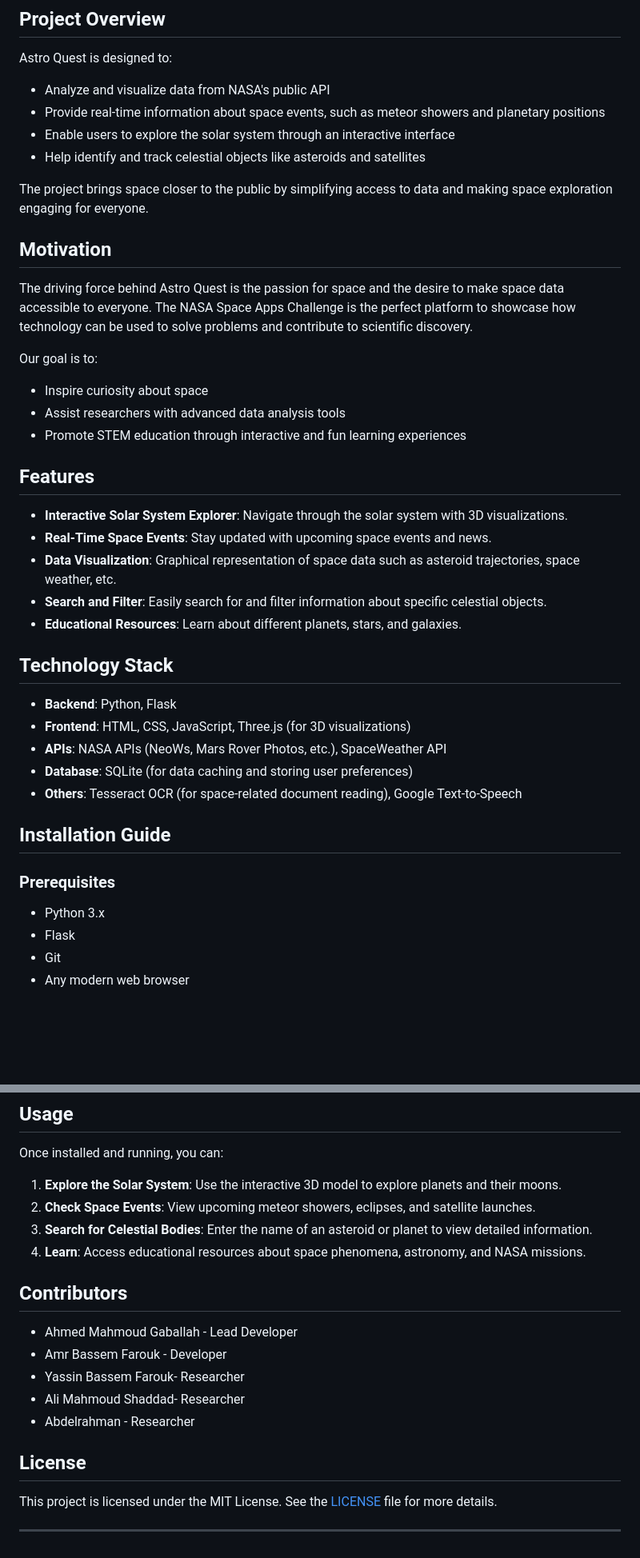
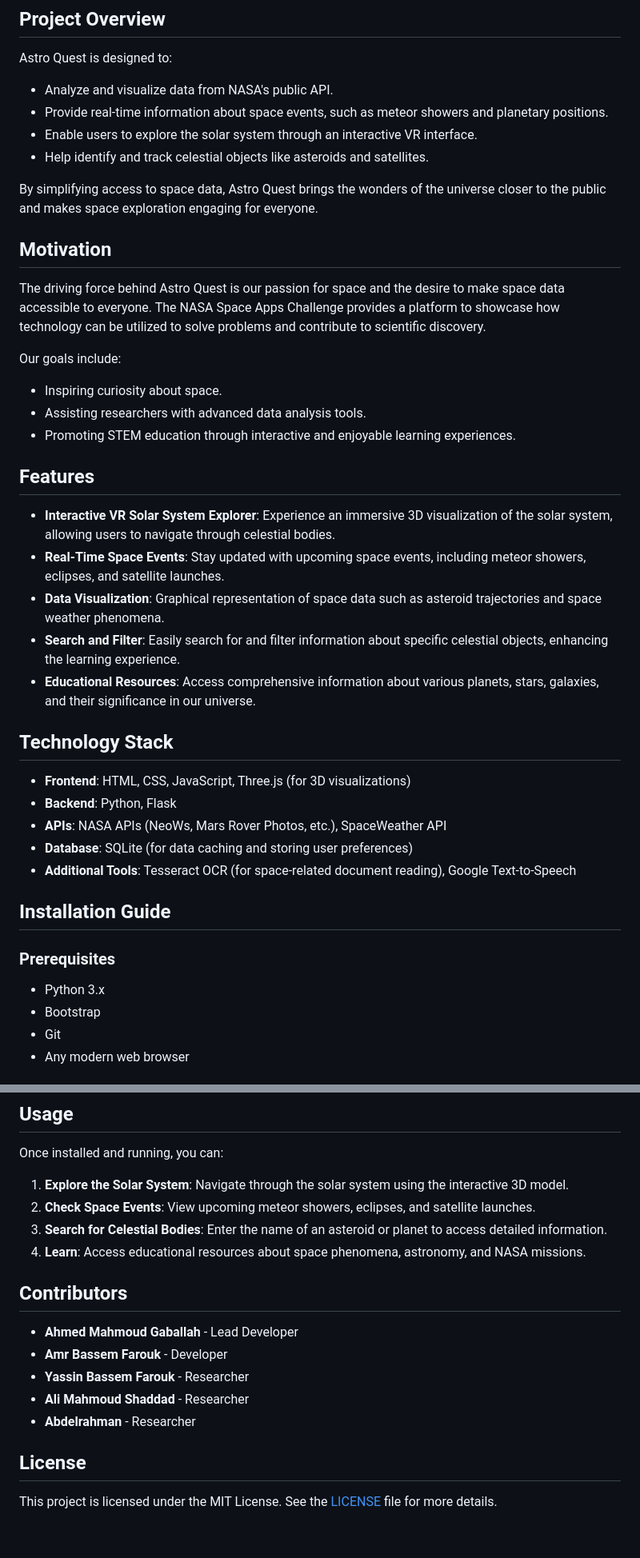
Before and after one commit to aAhmed64/AstroQuest, a Markdown page: README.md, 2 parts joined by grey strips. Shown: that part at 80% size. GitHub-like rendering; blank space fills up the shorter version.

```diff
--- a/README.md
+++ b/README.md
@@ -18,43 +26,43 @@
 ## Project Overview
 
 Astro Quest is designed to:
-- Analyze and visualize data from NASA's public API
-- Provide real-time information about space events, such as meteor showers and planetary positions
-- Enable users to explore the solar system through an interactive interface
-- Help identify and track celestial objects like asteroids and satellites
+- Analyze and visualize data from NASA's public API.
+- Provide real-time information about space events, such as meteor showers and planetary positions.
+- Enable users to explore the solar system through an interactive VR interface.
+- Help identify and track celestial objects like asteroids and satellites.
 
-The project brings space closer to the public by simplifying access to data and making space exploration engaging for everyone.
+By simplifying access to space data, Astro Quest brings the wonders of the universe closer to the public and makes space exploration engaging for everyone.
 
 ## Motivation
 
-The driving force behind Astro Quest is the passion for space and the desire to make space data accessible to everyone. The NASA Space Apps Challenge is the perfect platform to showcase how technology can be used to solve problems and contribute to scientific discovery.
+The driving force behind Astro Quest is our passion for space and the desire to make space data accessible to everyone. The NASA Space Apps Challenge provides a platform to showcase how technology can be utilized to solve problems and contribute to scientific discovery.
 
-Our goal is to:
-- Inspire curiosity about space
-- Assist researchers with advanced data analysis tools
-- Promote STEM education through interactive and fun learning experiences
+Our goals include:
+- Inspiring curiosity about space.
+- Assisting researchers with advanced data analysis tools.
+- Promoting STEM education through interactive and enjoyable learning experiences.
 
 ## Features
 
-- **Interactive Solar System Explorer**: Navigate through the solar system with 3D visualizations.
-- **Real-Time Space Events**: Stay updated with upcoming space events and news.
-- **Data Visualization**: Graphical representation of space data such as asteroid trajectories, space weather, etc.
-- **Search and Filter**: Easily search for and filter information about specific celestial objects.
-- **Educational Resources**: Learn about different planets, stars, and galaxies.
+- **Interactive VR Solar System Explorer**: Experience an immersive 3D visualization of the solar system, allowing users to navigate through celestial bodies.
+- **Real-Time Space Events**: Stay updated with upcoming space events, including meteor showers, eclipses, and satellite launches.
+- **Data Visualization**: Graphical representation of space data such as asteroid trajectories and space weather phenomena.
+- **Search and Filter**: Easily search for and filter information about specific celestial objects, enhancing the learning experience.
+- **Educational Resources**: Access comprehensive information about various planets, stars, galaxies, and their significance in our universe.
 
 ## Technology Stack
 
+- **Frontend**: HTML, CSS, JavaScript, Three.js (for 3D visualizations)
 - **Backend**: Python, Flask
-- **Frontend**: HTML, CSS, JavaScript, Three.js (for 3D visualizations)
 - **APIs**: NASA APIs (NeoWs, Mars Rover Photos, etc.), SpaceWeather API
 - **Database**: SQLite (for data caching and storing user preferences)
-- **Others**: Tesseract OCR (for space-related document reading), Google Text-to-Speech
+- **Additional Tools**: Tesseract OCR (for space-related document reading), Google Text-to-Speech
 
 ## Installation Guide
 
 ### Prerequisites
 - Python 3.x
-- Flask
+- Bootstrap
 - Git
 - Any modern web browser
 
@@ -88,20 +96,19 @@ Our goal is to:
 ## Usage
 
 Once installed and running, you can:
-1. **Explore the Solar System**: Use the interactive 3D model to explore planets and their moons.
+1. **Explore the Solar System**: Navigate through the solar system using the interactive 3D model.
 2. **Check Space Events**: View upcoming meteor showers, eclipses, and satellite launches.
-3. **Search for Celestial Bodies**: Enter the name of an asteroid or planet to view detailed information.
+3. **Search for Celestial Bodies**: Enter the name of an asteroid or planet to access detailed information.
 4. **Learn**: Access educational resources about space phenomena, astronomy, and NASA missions.
 
 ## Contributors
 
-- Ahmed Mahmoud Gaballah - Lead Developer
-- Amr Bassem Farouk - Developer
-- Yassin Bassem Farouk- Researcher
-- Ali Mahmoud Shaddad-  Researcher
-- Abdelrahman - Researcher
+- **Ahmed Mahmoud Gaballah** - Lead Developer
+- **Amr Bassem Farouk** - Developer
+- **Yassin Bassem Farouk** - Researcher
+- **Ali Mahmoud Shaddad** - Researcher
+- **Abdelrahman** - Researcher
+
 ## License
 
 This project is licensed under the MIT License. See the [LICENSE](LICENSE) file for more details.
-
----
```
Also changed, not shown: other parts of README.md (+10 -2 lines).
